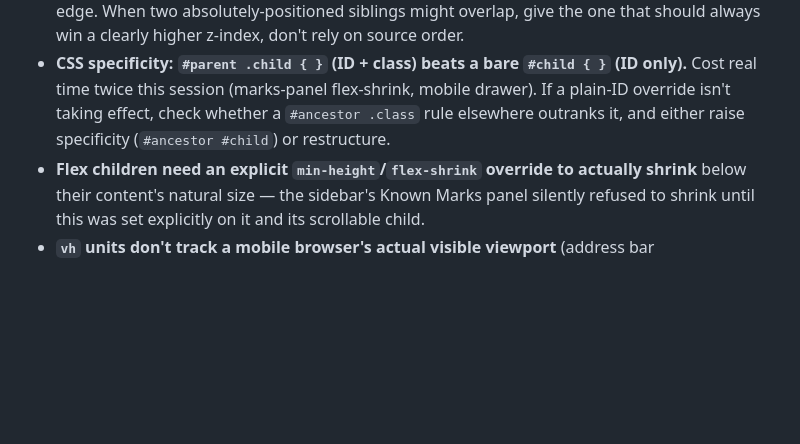
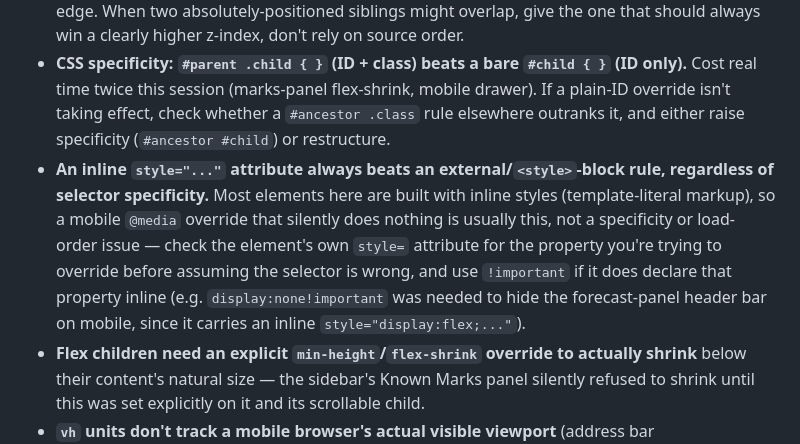
Before and after one commit to ozrocozroc/OceanFishy, a Markdown page: CLAUDE.md, the part around the change. Drawn GitHub-style; blank space fills up the shorter version.

Commit message:
Document inline-style-vs-stylesheet CSS gotcha in CLAUDE.md

```diff
--- a/CLAUDE.md
+++ b/CLAUDE.md
@@ -74,6 +74,7 @@ When a selected model is missing a field, the app fires a small **extra fetch to
 - **Any floating panel positioned inside `#map`** (the Leaflet container) will have its clicks bubble up to `map.on('click')` unless you call `L.DomEvent.disableClickPropagation(el)` on it. This bit us three times (forecast panel, sidebar, mobile drawer toggle) before the pattern was applied everywhere. If you add a new floating control inside `#map`, apply this immediately.
 - **z-index ties fall back to DOM order.** `#sb` and `#src` (the bottom attribution bar) were both `z-index:900`; `#src` came later in the markup and silently won, covering the sidebar's bottom edge. When two absolutely-positioned siblings might overlap, give the one that should always win a clearly higher z-index, don't rely on source order.
 - **CSS specificity: `#parent .child { }` (ID + class) beats a bare `#child { }` (ID only).** Cost real time twice this session (marks-panel flex-shrink, mobile drawer). If a plain-ID override isn't taking effect, check whether a `#ancestor .class` rule elsewhere outranks it, and either raise specificity (`#ancestor #child`) or restructure.
+- **An inline `style="..."` attribute always beats an external/`<style>`-block rule, regardless of selector specificity.** Most elements here are built with inline styles (template-literal markup), so a mobile `@media` override that silently does nothing is usually this, not a specificity or load-order issue — check the element's own `style=` attribute for the property you're trying to override before assuming the selector is wrong, and use `!important` if it does declare that property inline (e.g. `display:none!important` was needed to hide the forecast-panel header bar on mobile, since it carries an inline `style="display:flex;..."`).
 - **Flex children need an explicit `min-height`/`flex-shrink` override to actually shrink** below their content's natural size — the sidebar's Known Marks panel silently refused to shrink until this was set explicitly on it and its scrollable child.
 - **`vh` units don't track a mobile browser's actual visible viewport** (address bar collapse/expand) — use `dvh` (with a `vh` fallback line before it for older browsers) for anything anchored to the bottom of a mobile screen.
 - The `preview_screenshot` tool is flaky in this environment (frequently times out) — prefer `preview_inspect` / `preview_eval` + `getComputedStyle` for verifying layout/color, they're reliable here. If a real screenshot is needed and the tab is freshly-navigated, `document.hidden`/`visibilityState` can report `'hidden'` even on an "active" tab (causing `map.getSize()` to return `{0,0}`) — fall back to an already-rendered tab, composite the canvas via `canvas.toDataURL()`, and extract the base64 string via a saved tool-result file if it's too long to return directly.
```
